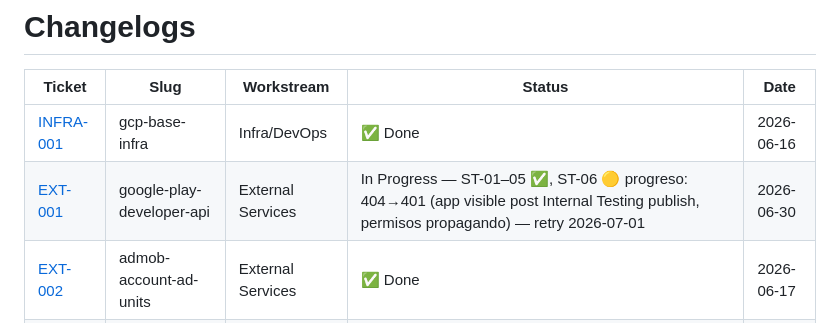
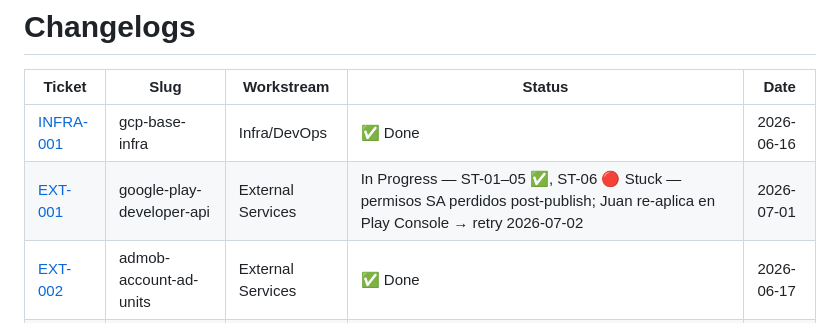
Before and after one commit to juanmosqueda-ingeniouscruciblestudios/motamaze_backend, a Markdown page: changelogs/README.md, the part around the change. Rendered like a GitHub page.

Commit message:
changelogs: EXT-001 ST-06 retry 2026-07-01 — permisos SA perdidos post-publish
Co-Authored-By: Claude Sonnet 4.6 <noreply@anthropic.com>

```diff
--- a/changelogs/README.md
+++ b/changelogs/README.md
@@ -3,7 +3,7 @@
 | Ticket | Slug | Workstream | Status | Date |
 |---|---|---|---|---|
 | [INFRA-001](INFRA-001-gcp-base-infra.md) | gcp-base-infra | Infra/DevOps | ✅ Done | 2026-06-16 |
-| [EXT-001](EXT-001-google-play-developer-api.md) | google-play-developer-api | External Services | In Progress — ST-01–05 ✅, ST-06 🟡 progreso: 404→401 (app visible post Internal Testing publish, permisos propagando) — retry 2026-07-01 | 2026-06-30 |
+| [EXT-001](EXT-001-google-play-developer-api.md) | google-play-developer-api | External Services | In Progress — ST-01–05 ✅, ST-06 🔴 Stuck — permisos SA perdidos post-publish; Juan re-aplica en Play Console → retry 2026-07-02 | 2026-07-01 |
 | [EXT-002](EXT-002-admob-account-ad-units.md) | admob-account-ad-units | External Services | ✅ Done | 2026-06-17 |
 | [DATA-001](DATA-001-bigquery-analytics-tables.md) | bigquery-analytics-tables | Dataflow & Outputs | ✅ Done | 2026-06-16 |
 | [INFRA-002](INFRA-002-env-secrets-design.md) | env-secrets-design | Infra/DevOps | ✅ Done | 2026-06-17 |
```
Also changed, not shown: changelogs/EXT-001-google-play-developer-api.md (+16 -2 lines).
